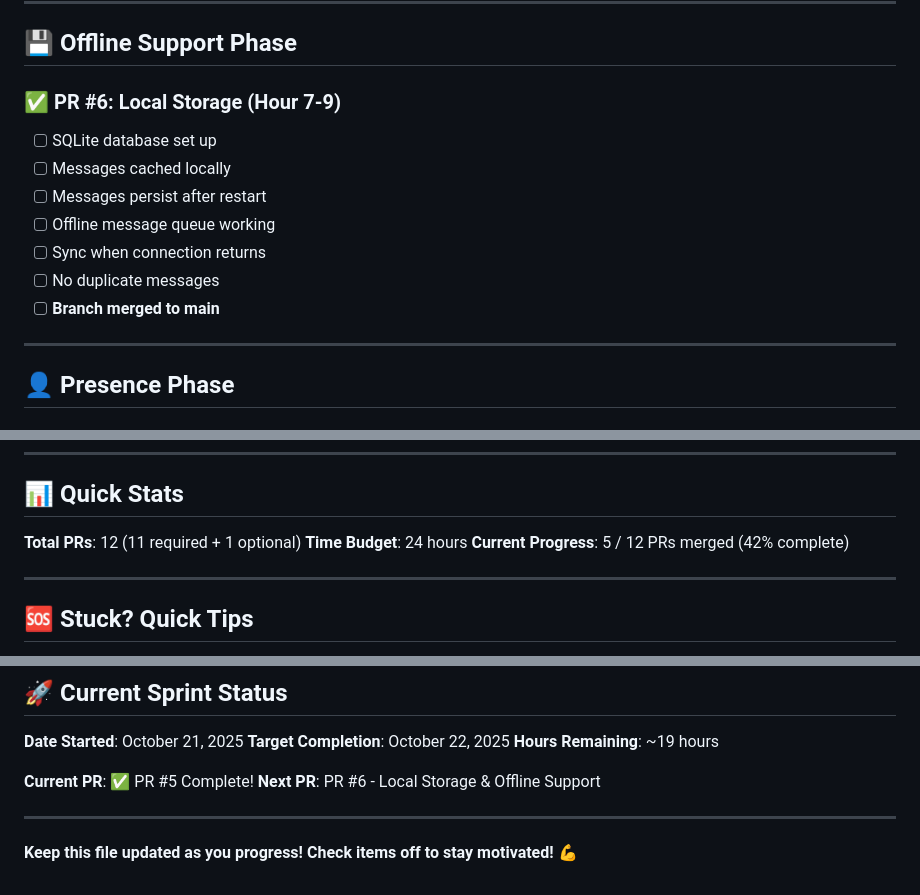
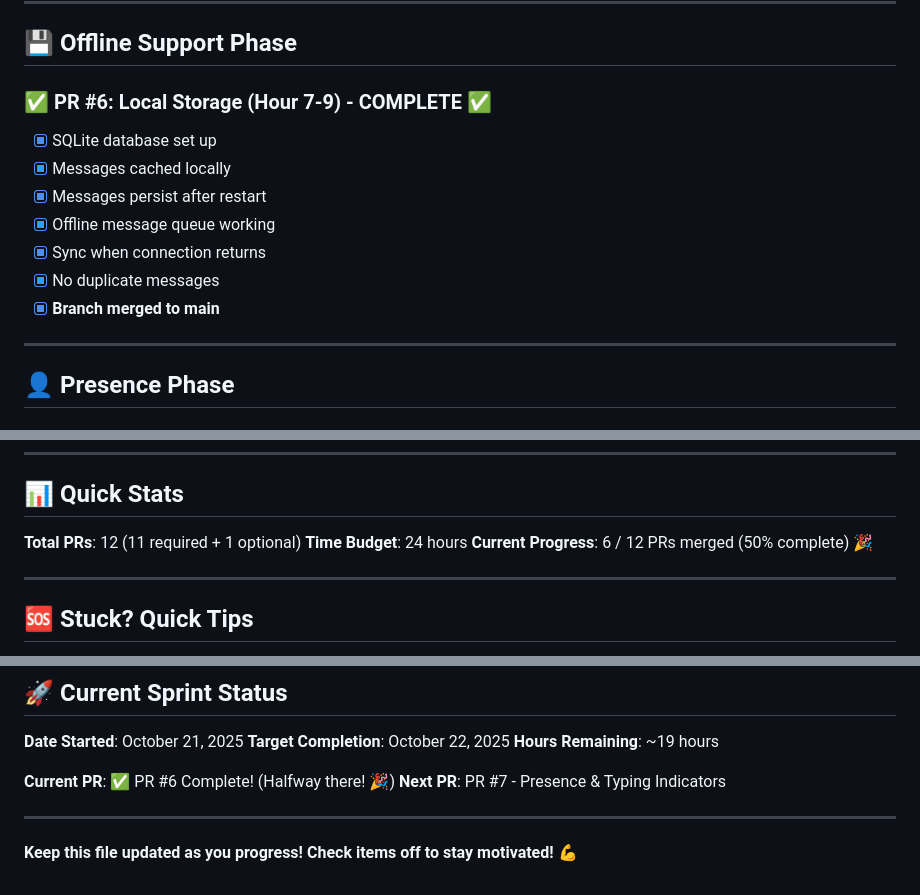
Before and after one commit to sainathyai/MessageAI, a Markdown page: PROGRESS_TRACKER.md, 3 parts joined by grey strips. Rendered like a GitHub page.

Commit message:
docs: Update progress tracker - PR #6 complete (50% MVP!)

```diff
--- a/PROGRESS_TRACKER.md
+++ b/PROGRESS_TRACKER.md
@@ -60,14 +60,14 @@ Track your progress through the 12 PRs. Check off items as you complete them!
 
 ## 💾 Offline Support Phase
 
-### ✅ PR #6: Local Storage (Hour 7-9)
-- [ ] SQLite database set up
-- [ ] Messages cached locally
-- [ ] Messages persist after restart
-- [ ] Offline message queue working
-- [ ] Sync when connection returns
-- [ ] No duplicate messages
-- [ ] **Branch merged to main**
+### ✅ PR #6: Local Storage (Hour 7-9) - COMPLETE ✅
+- [x] SQLite database set up
+- [x] Messages cached locally
+- [x] Messages persist after restart
+- [x] Offline message queue working
+- [x] Sync when connection returns
+- [x] No duplicate messages
+- [x] **Branch merged to main**
 
 ---
 
@@ -201,7 +201,7 @@ When all above are checked, you have completed the MVP!
 
 **Total PRs**: 12 (11 required + 1 optional)
 **Time Budget**: 24 hours
-**Current Progress**: 5 / 12 PRs merged (42% complete)
+**Current Progress**: 6 / 12 PRs merged (50% complete) 🎉
 
 ---
 
@@ -221,8 +221,8 @@ When all above are checked, you have completed the MVP!
 **Target Completion**: October 22, 2025
 **Hours Remaining**: ~19 hours
 
-**Current PR**: ✅ PR #5 Complete!
-**Next PR**: PR #6 - Local Storage & Offline Support
+**Current PR**: ✅ PR #6 Complete! (Halfway there! 🎉)
+**Next PR**: PR #7 - Presence & Typing Indicators
 
 ---
 
```
